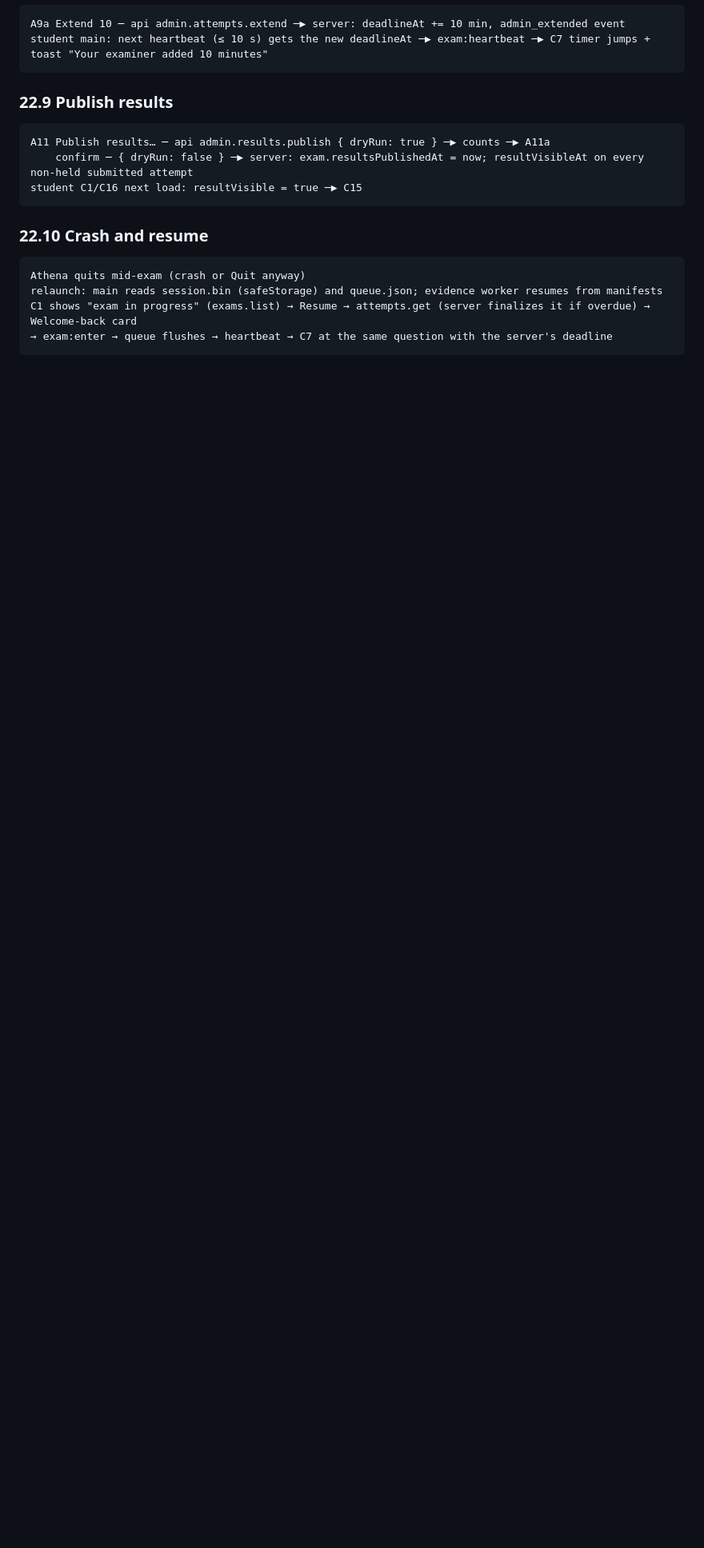
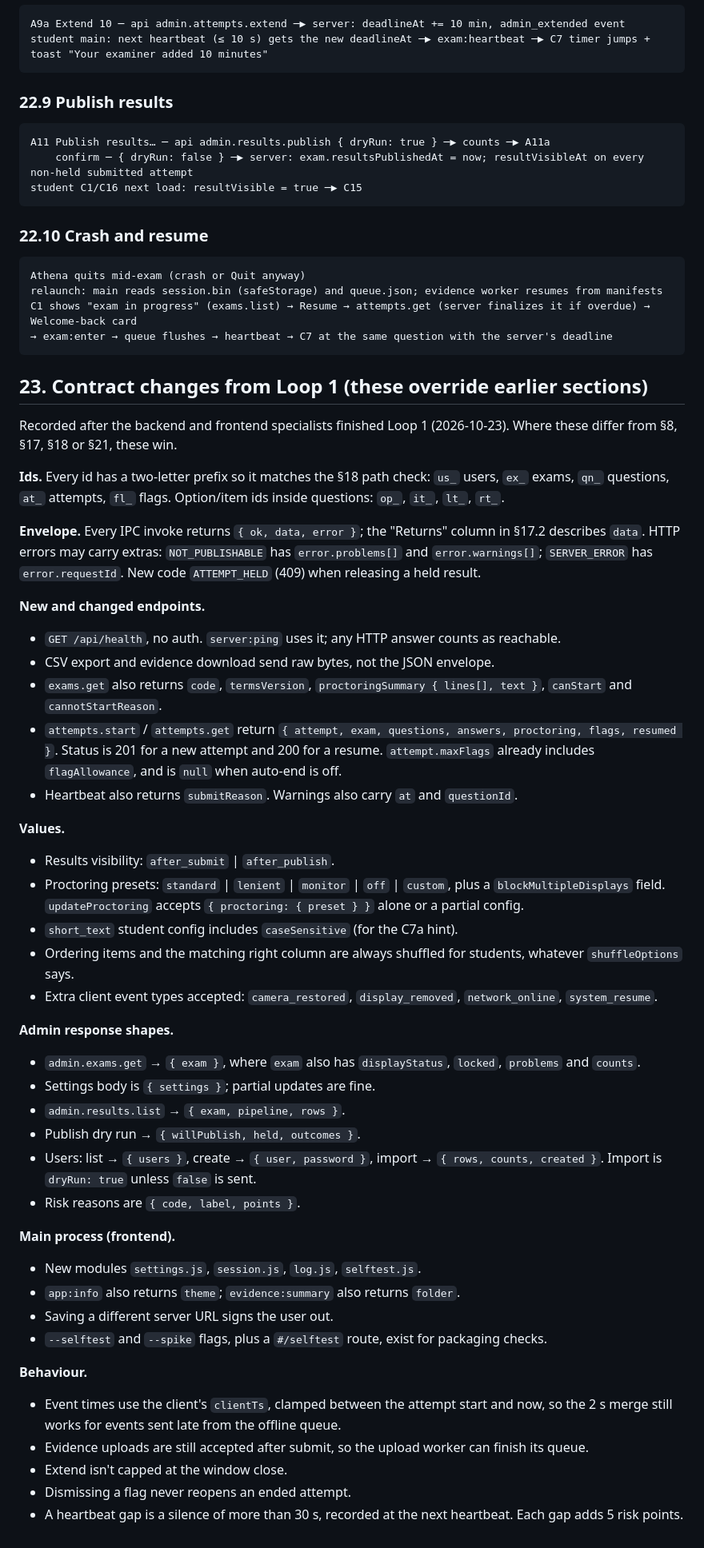
Before and after one commit to 3ncryptor/Sem05-AppDev, a Markdown page: inClass/Proctor/BUILD_PLAN.md, the part around the change. Shown at 80% size. GitHub-like rendering; blank space fills up the shorter version.

Commit message:
docs(proctor): record Loop 1 contract changes in BUILD_PLAN
Co-Authored-By: Claude Opus 5.5 <noreply@anthropic.com>

````diff
--- a/inClass/Proctor/BUILD_PLAN.md
+++ b/inClass/Proctor/BUILD_PLAN.md
@@ -1095,3 +1095,46 @@ relaunch: main reads session.bin (safeStorage) and queue.json; evidence worker r
 C1 shows "exam in progress" (exams.list) → Resume → attempts.get (server finalizes it if overdue) → Welcome-back card
 → exam:enter → queue flushes → heartbeat → C7 at the same question with the server's deadline
 ```
+
+## 23. Contract changes from Loop 1 (these override earlier sections)
+
+Recorded after the backend and frontend specialists finished Loop 1 (2026-10-23). Where these differ from §8, §17, §18 or §21, these win.
+
+**Ids.** Every id has a two-letter prefix so it matches the §18 path check: `us_` users, `ex_` exams, `qn_` questions, `at_` attempts, `fl_` flags. Option/item ids inside questions: `op_`, `it_`, `lt_`, `rt_`.
+
+**Envelope.** Every IPC invoke returns `{ ok, data, error }`; the "Returns" column in §17.2 describes `data`. HTTP errors may carry extras: `NOT_PUBLISHABLE` has `error.problems[]` and `error.warnings[]`; `SERVER_ERROR` has `error.requestId`. New code `ATTEMPT_HELD` (409) when releasing a held result.
+
+**New and changed endpoints.**
+- `GET /api/health`, no auth. `server:ping` uses it; any HTTP answer counts as reachable.
+- CSV export and evidence download send raw bytes, not the JSON envelope.
+- `exams.get` also returns `code`, `termsVersion`, `proctoringSummary { lines[], text }`, `canStart` and `cannotStartReason`.
+- `attempts.start` / `attempts.get` return `{ attempt, exam, questions, answers, proctoring, flags, resumed }`. Status is 201 for a new attempt and 200 for a resume. `attempt.maxFlags` already includes `flagAllowance`, and is `null` when auto-end is off.
+- Heartbeat also returns `submitReason`. Warnings also carry `at` and `questionId`.
+
+**Values.**
+- Results visibility: `after_submit` | `after_publish`.
+- Proctoring presets: `standard` | `lenient` | `monitor` | `off` | `custom`, plus a `blockMultipleDisplays` field. `updateProctoring` accepts `{ proctoring: { preset } }` alone or a partial config.
+- `short_text` student config includes `caseSensitive` (for the C7a hint).
+- Ordering items and the matching right column are always shuffled for students, whatever `shuffleOptions` says.
+- Extra client event types accepted: `camera_restored`, `display_removed`, `network_online`, `system_resume`.
+
+**Admin response shapes.**
+- `admin.exams.get` → `{ exam }`, where `exam` also has `displayStatus`, `locked`, `problems` and `counts`.
+- Settings body is `{ settings }`; partial updates are fine.
+- `admin.results.list` → `{ exam, pipeline, rows }`.
+- Publish dry run → `{ willPublish, held, outcomes }`.
+- Users: list → `{ users }`, create → `{ user, password }`, import → `{ rows, counts, created }`. Import is `dryRun: true` unless `false` is sent.
+- Risk reasons are `{ code, label, points }`.
+
+**Main process (frontend).**
+- New modules `settings.js`, `session.js`, `log.js`, `selftest.js`.
+- `app:info` also returns `theme`; `evidence:summary` also returns `folder`.
+- Saving a different server URL signs the user out.
+- `--selftest` and `--spike` flags, plus a `#/selftest` route, exist for packaging checks.
+
+**Behaviour.**
+- Event times use the client's `clientTs`, clamped between the attempt start and now, so the 2 s merge still works for events sent late from the offline queue.
+- Evidence uploads are still accepted after submit, so the upload worker can finish its queue.
+- Extend isn't capped at the window close.
+- Dismissing a flag never reopens an ended attempt.
+- A heartbeat gap is a silence of more than 30 s, recorded at the next heartbeat. Each gap adds 5 risk points.
````
